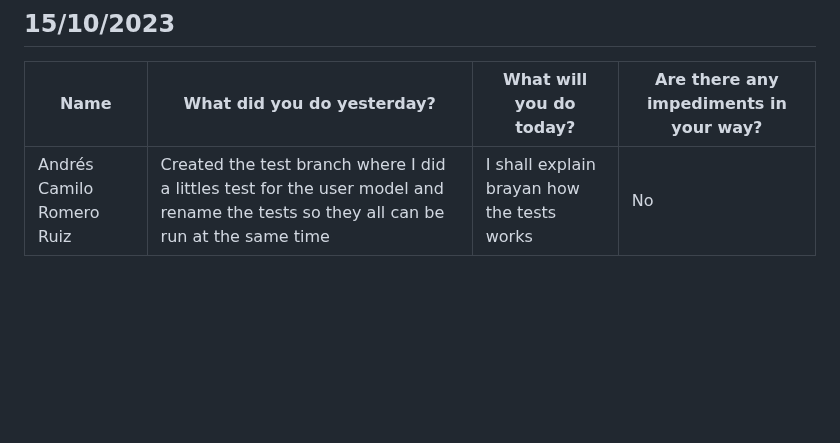
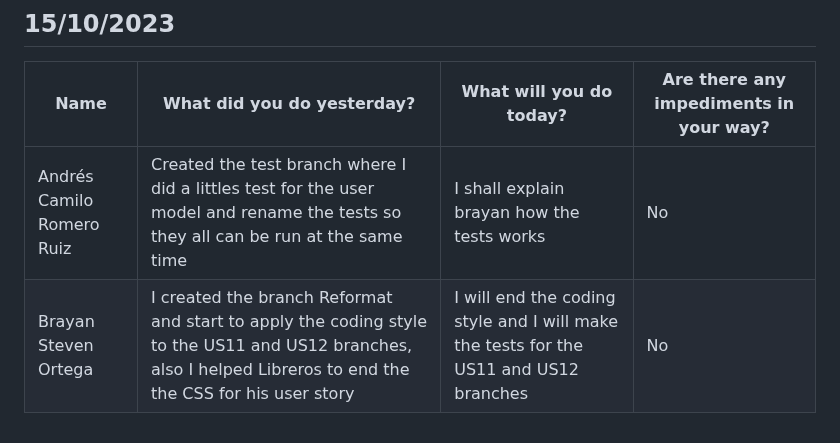
Before and after one commit to Camilin1904/ScholarshipManagement, a Markdown page: Dailies.md, the part around the change. Rendered like a GitHub page; blank space fills up the shorter version.

Commit message:
Document dailies 15/10/2023 Brayan Ortega

```diff
--- a/Dailies.md
+++ b/Dailies.md
@@ -222,3 +222,4 @@ Good morning, good evening and good night.
 | Name | What did you do yesterday? | What will you do today? | Are there any impediments in your way? |
 |----------|----------|----------|----------|
 | Andrés Camilo Romero Ruiz | Created the test branch where I did a littles test for the user model and rename the tests so they all can be run at the same time | I shall explain brayan how the tests works | No |
+| Brayan Steven Ortega | I created the branch Reformat and start to apply the coding style to the US11 and US12 branches, also I helped Libreros to end the the CSS for his user story | I will end the coding style and I will make the tests for the US11 and US12 branches |No |
```
